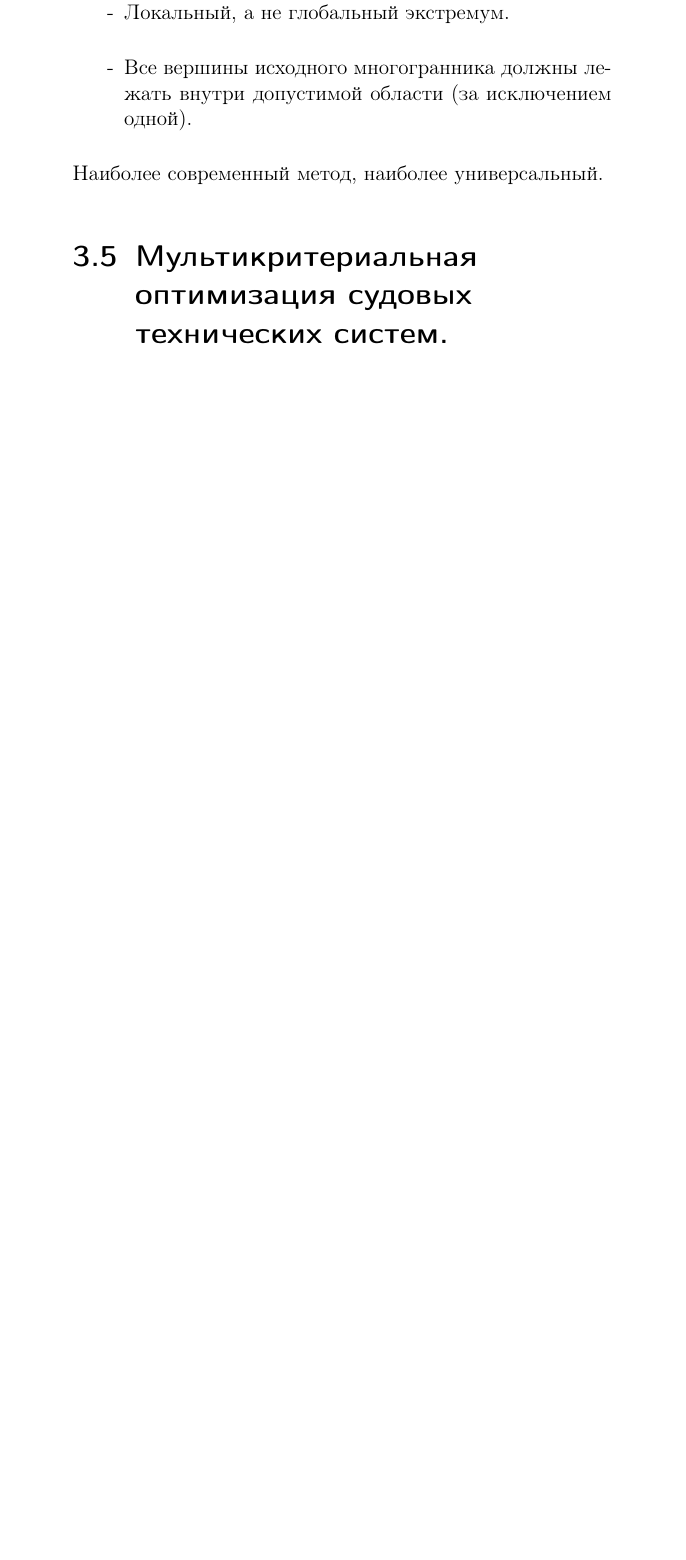
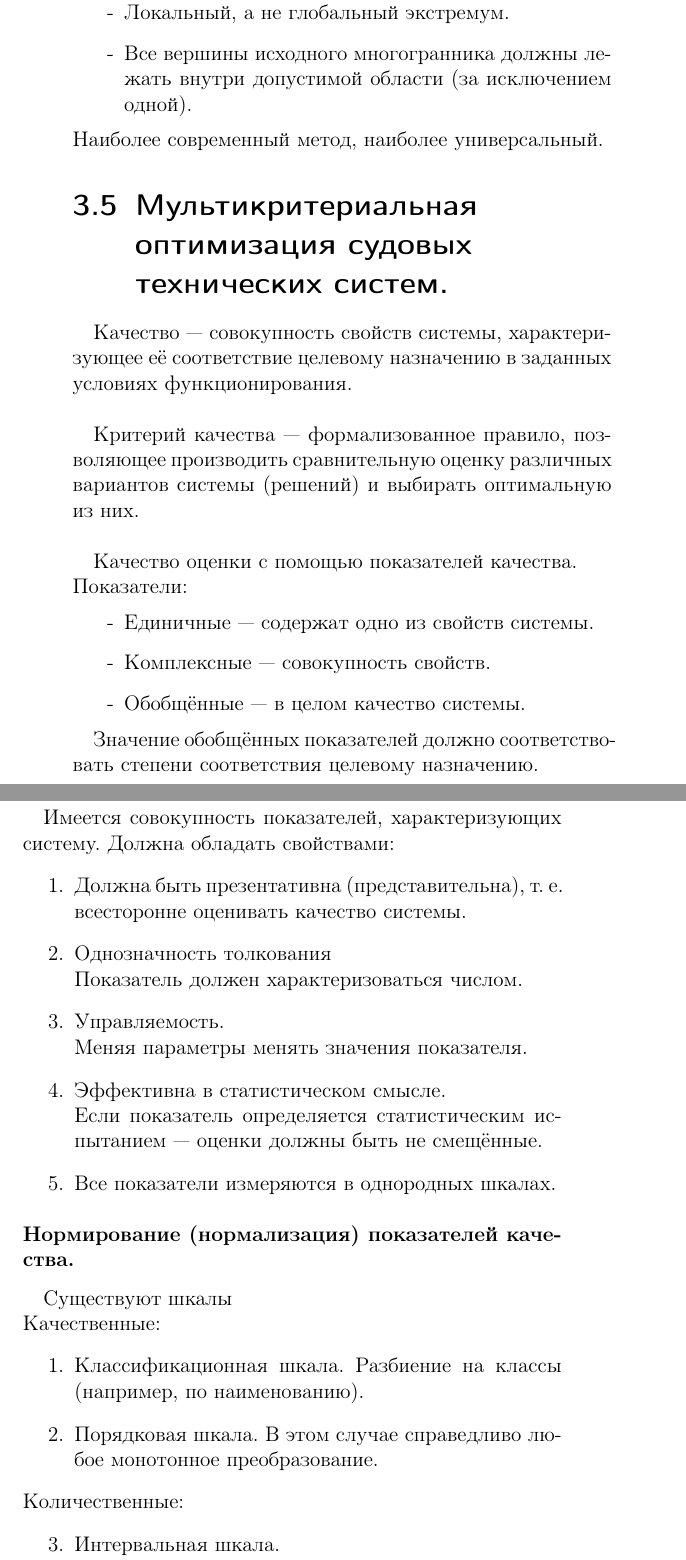
Before and after one commit to igas/Mathematical-Programming-Course, a LaTeX book (math.tex): part of page 47 of 51 before the commit and two parts of pages 47 and 48 of 54 after it, the two joined at a grey line, cut so that both start at the same text, the shorter picture padded with empty space. Compiled offline with pdfLaTeX.

Commit message:
Finish 'Multicriteria optimization' method

```diff
--- a/math.tex
+++ b/math.tex
@@ -1056,5 +1056,45 @@
   Наиболее современный метод, наиболее универсальный.
 
   \section{Мультикритериальная оптимизация судовых технических систем.} %Multicriteria optimization
+  Качество --- совокупность свойств системы, характеризующее её соответствие целевому назначению в заданных условиях функционирования.\\
 
-  %in progress...
+  Критерий качества --- формализованное правило, позволяющее производить сравнительную оценку различных вариантов системы (решений) и выбирать оптимальную из них.\\
+
+  Качество оценки с помощью показателей качества.\\
+  Показатели:
+  \begin{itemize}
+    \item[-] Единичные --- содержат одно из свойств системы.
+    \item[-] Комплексные --- совокупность свойств.
+    \item[-] Обобщённые --- в целом качество системы.
+  \end{itemize}
+
+  Значение обобщённых показателей должно соответствовать степени соответствия целевому назначению.\\
+
+  Имеется совокупность показателей, характеризующих систему. Должна обладать свойствами:
+  \begin{enumerate}
+   \item Должна быть презентативна (представительна), т.~e. всесторонне оценивать качество системы.
+   \item Однозначность толкования\\
+     Показатель должен характеризоваться числом.
+   \item Управляемость.\\
+     Меняя параметры менять значения показателя.
+   \item Эффективна в статистическом смысле.\\
+     Если показатель определяется статистическим испытанием --- оценки должны быть не смещённые.
+   \item Все показатели измеряются в однородных шкалах.
+  \end{enumerate}
+
+  \paragraph{Нормирование (нормализация) показателей качества.}
+  Существуют шкалы\\
+  Качественные:
+  \begin{enumerate}
+    \item Классификационная шкала.
+    Разбиение на классы (например, по наименованию).
+    \item Порядковая шкала.
+    В этом случае справедливо любое монотонное преобразование.
+  \end{enumerate}
+  Количественные:
+  \begin{enumerate}
+    \setcounter{enumi}{2}
+    \item Интервальная шкала.\\
+    $ax+b$ --- допустимое преобразование.\\
+    $a$ --- масштаб, $b$ --- начало координат.
+    \item Шкала отношений.\\
@@ -1060,0 +1105 @@
+    \item Абсолютная шкала температур.
```
Also changed, not shown: math.tex (66 more changed lines).
